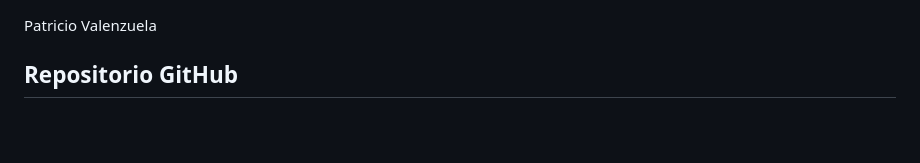
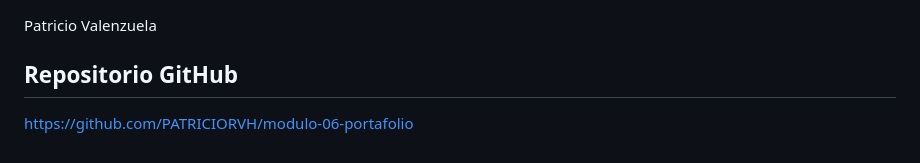
Before and after one commit to PATRICIORVH/modulo-06-portafolio, a Markdown page: README.md, the part around the change. GitHub-like rendering; blank space fills up the shorter version.

Commit message:
Actualizacion README

```diff
--- a/README.md
+++ b/README.md
@@ -209,3 +209,5 @@ Patricio Valenzuela
 
 
 ## Repositorio GitHub
+
+https://github.com/PATRICIORVH/modulo-06-portafolio
```
